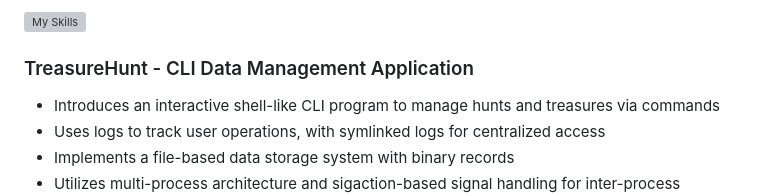
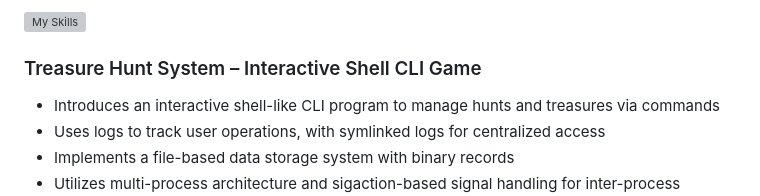
Before and after one commit to paulhondola/paulhondola, a Markdown page: README.md, the part around the change. Rendered like a GitHub page; grey boxes are pictures that could not be loaded.

```diff
--- a/README.md
+++ b/README.md
@@ -80,7 +80,7 @@ Technologies Used
 
 [![My Skills](https://skillicons.dev/icons?i=py,pytorch,tensorflow,sklearn&perline=7)](https://skillicons.dev)
 
-### TreasureHunt - CLI Data Management Application
+### Treasure Hunt System – Interactive Shell CLI Game
 
   - Introduces an interactive shell-like CLI program to manage hunts and treasures via commands
   - Uses logs to track user operations, with symlinked logs for centralized access
```
